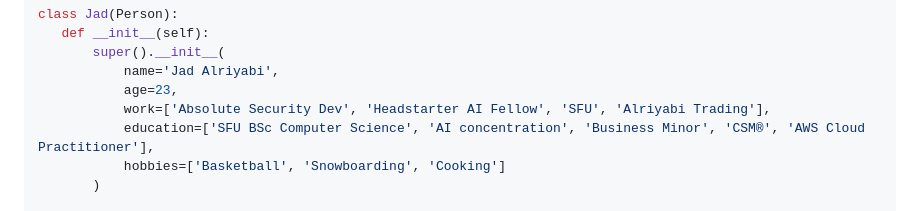
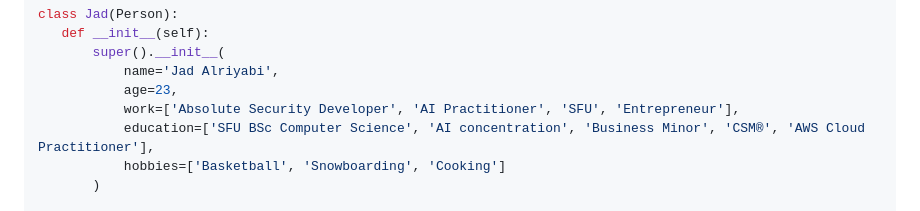
Before and after one commit to Jadalriyabi/JadAlriyabi, a Markdown page: README.md, the part around the change. Drawn GitHub-style.

```diff
--- a/README.md
+++ b/README.md
@@ -49,7 +49,7 @@ class Jad(Person):
         super().__init__(
             name='Jad Alriyabi',
             age=23,
-            work=['Absolute Security Dev', 'Headstarter AI Fellow', 'SFU', 'Alriyabi Trading'],
+            work=['Absolute Security Developer', 'AI Practitioner', 'SFU', 'Entrepreneur'],
             education=['SFU BSc Computer Science', 'AI concentration', 'Business Minor', 'CSM®', 'AWS Cloud Practitioner'],
             hobbies=['Basketball', 'Snowboarding', 'Cooking']
         )
```
